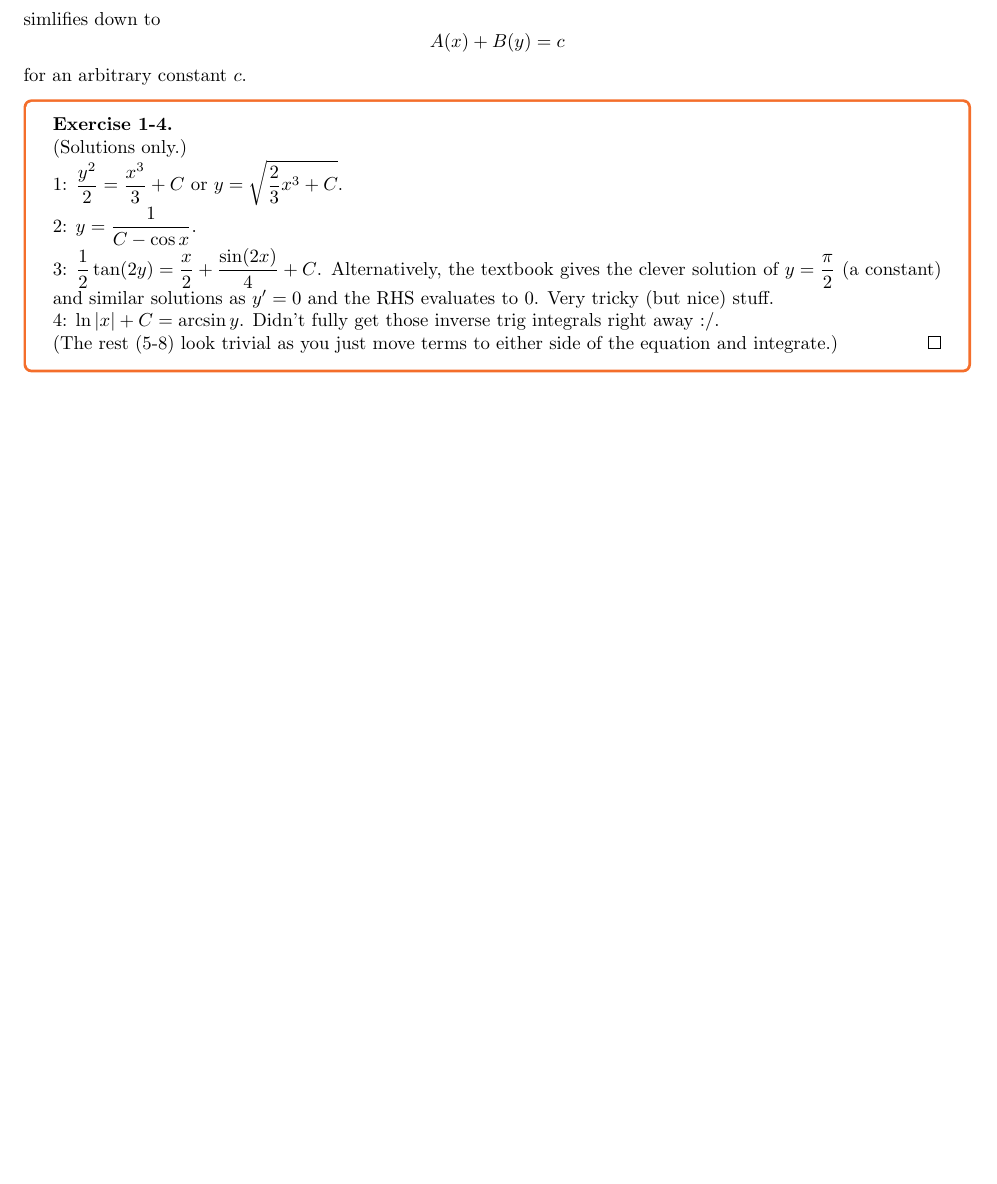
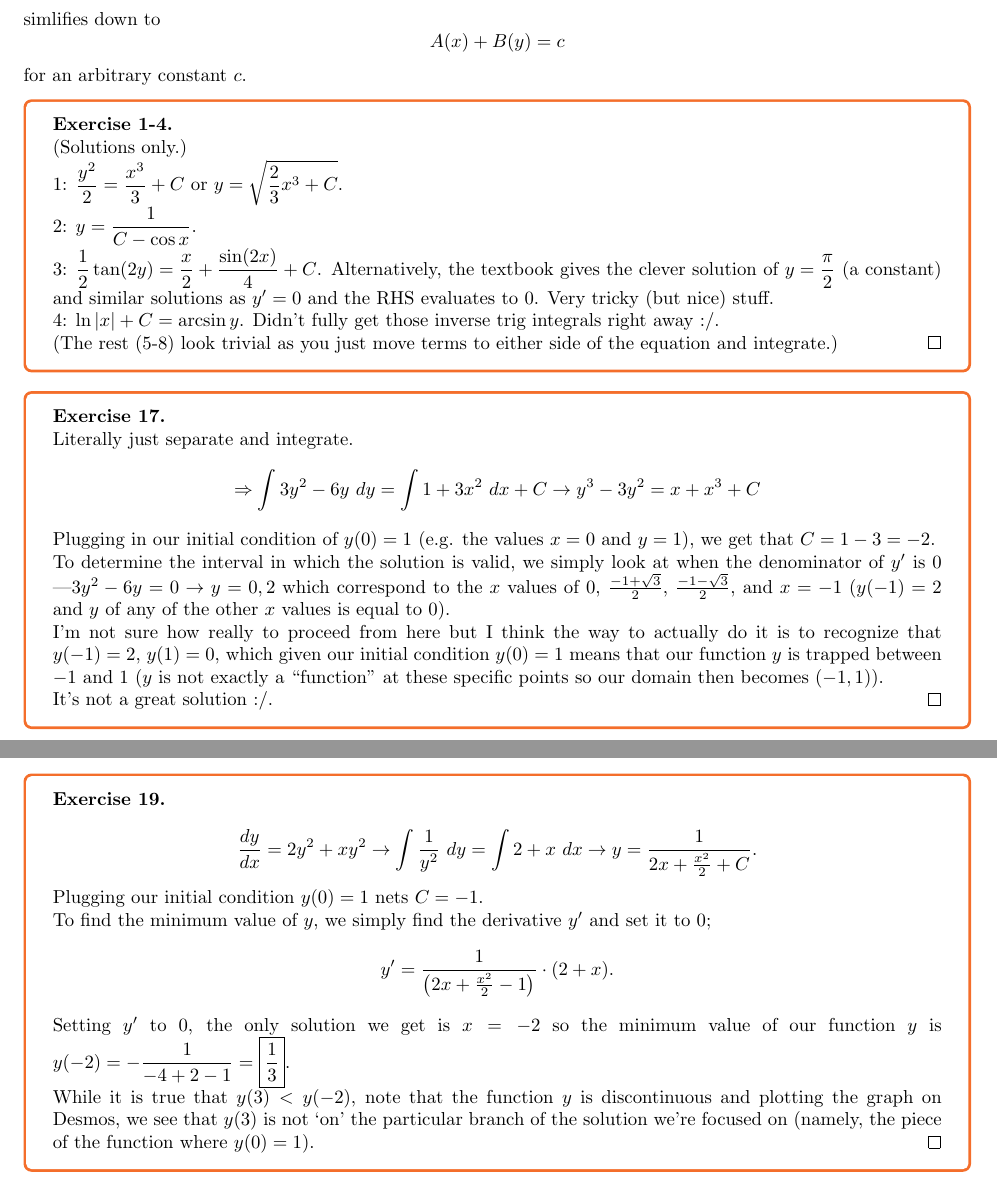
Before and after one commit to LeopardCheetah/diff-eq-notes, a LaTeX document (chapters/ch2/2-2.tex): part of the page before the commit and two parts of pages 1 and 2 of 2 after it, the two joined at a grey line, cut so that both start at the same text, the shorter picture padded with empty space. Compiled offline with pdfLaTeX.

Commit message:
wokred on some 2.2 problems

```diff
--- a/chapters/ch2/2-2.tex
+++ b/chapters/ch2/2-2.tex
@@ -46,6 +46,33 @@ for an arbitrary constant $c$.
     (The rest (5-8) look trivial as you just move terms to either side of the equation and integrate.)
 \end{exercise}
 
-% ill finish the rest later
+\begin{exercise}{17}
+
+    Literally just separate and integrate.
+    $$ \Rightarrow \int 3y^2 - 6y \ dy = \int 1 + 3x^2 \ dx + C \rightarrow y^3 - 3y^2 = x + x^3 + C$$
+
+    Plugging in our initial condition of $y(0) = 1$ (e.g. the values $x = 0$ and $y = 1$), we get that $C = 1 - 3 = -2$.
+
+    To determine the interval in which the solution is valid, we simply look at when the denominator of $y'$ is 0 \textemdash $3y^2 - 6y = 0 \rightarrow y = 0, 2$ which correspond to the $x$ values of $0$, $\frac{-1 + \sqrt{3}}{2}$, $\frac{-1 - \sqrt{3}}{2}$, and $x = -1$ ($y(-1) = 2$ and $y$ of any of the other $x$ values is equal to 0).
+
+    I'm not sure how really to proceed from here but I think the way to actually do it is to recognize that $y(-1) = 2$, $y(1) = 0$, which given our initial condition $y(0) = 1$ means that our function $y$ is trapped between $-1$ and $1$ ($y$ is not exactly a ``function'' at these specific points so our domain then becomes $(-1, 1)$).
+
+    It's not a great solution :/.
+\end{exercise}
+
+\begin{exercise}{19}
+
+    $$\frac{dy}{dx} = 2y^2 + xy^2 \rightarrow \int \frac{1}{y^2} \ dy = \int 2 + x \ dx \rightarrow y = \frac{1}{2x + \frac{x^2}{2} + C}\text{.}$$
+
+    Plugging our initial condition $y(0) = 1$ nets $C = -1$.
+
+    To find the minimum value of $y$, we simply find the derivative $y'$ and set it to 0;
+    $$y' = \frac{1}{\left(2x + \frac{x^2}{2} - 1\right)} \cdot (2 + x)\text{.}$$
+
+    Setting $y'$ to 0, the only solution we get is $x = -2$ so the minimum value of our function $y$ is $\mathlarger{y(-2) = -\frac{1}{-4 + 2 - 1} = \boxed{\frac{1}{3}}}$.
+
+    While it is true that $y(3) < y(-2)$, note that the function $y$ is discontinuous and plotting the graph on Desmos, we see that $y(3)$ is not `on' the particular branch of the solution we're focused on (namely, the piece of the function where $y(0) = 1$).
+\end{exercise}
+
 
 \end{document}
```
Also changed, not shown: diff_eqs.pdf, readme.md.
